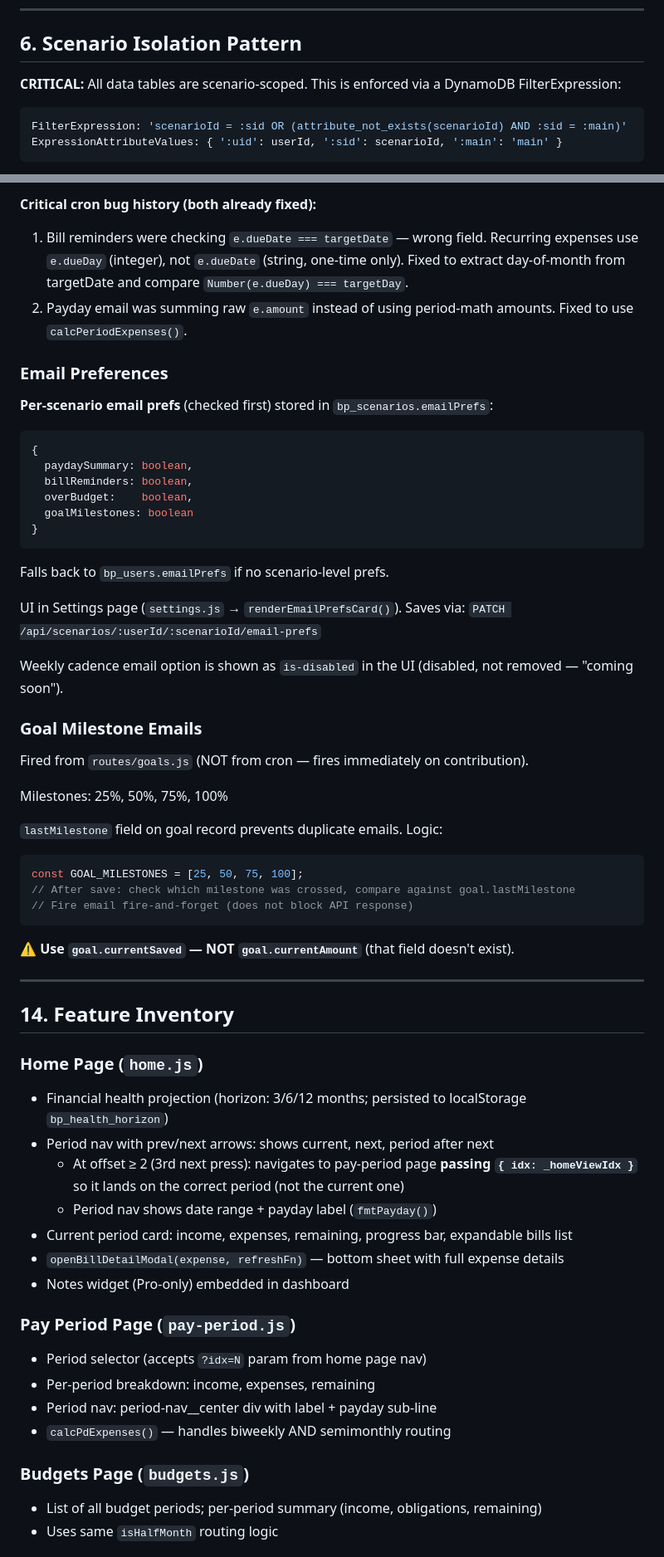
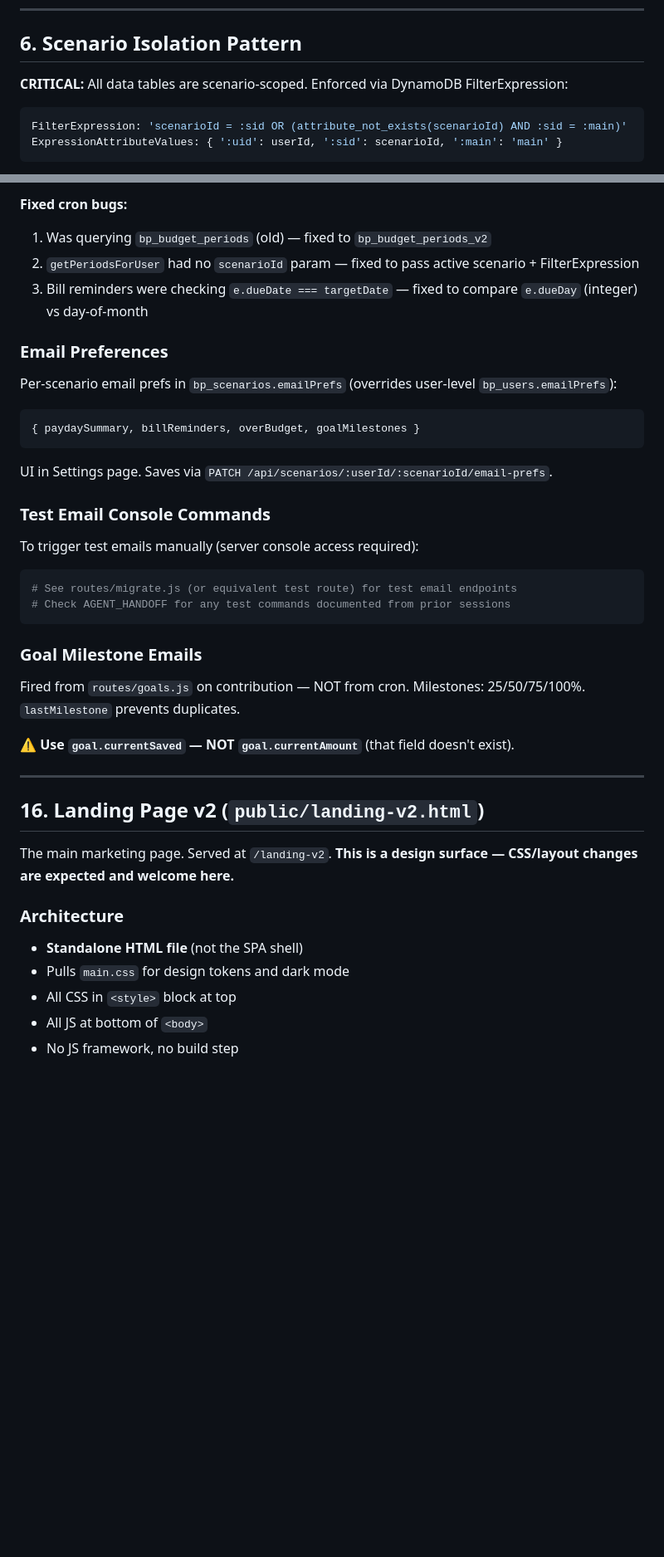
Before and after one commit to amielterry26/budget_peace-app, a Markdown page: AGENT_HANDOFF.md, 2 parts joined by grey strips. Shown at 83% size. Drawn GitHub-style; blank space fills up the shorter version.

````diff
--- a/AGENT_HANDOFF.md
+++ b/AGENT_HANDOFF.md
@@ -230,7 +241,7 @@ createdAt, updatedAt
 
 ## 6. Scenario Isolation Pattern
 
-**CRITICAL:** All data tables are scenario-scoped. This is enforced via a DynamoDB FilterExpression:
+**CRITICAL:** All data tables are scenario-scoped. Enforced via DynamoDB FilterExpression:
 
 ```javascript
 FilterExpression: 'scenarioId = :sid OR (attribute_not_exists(scenarioId) AND :sid = :main)'
@@ -617,61 +616,42 @@ Brand colors: bg `#F0FDF4`, accent `#16A34A`, header `#0F172A`, logo green `#63E
 
-**Critical cron bug history (both already fixed):**
-1. Bill reminders were checking `e.dueDate === targetDate` — wrong field. Recurring expenses use `e.dueDay` (integer), not `e.dueDate` (string, one-time only). Fixed to extract day-of-month from targetDate and compare `Number(e.dueDay) === targetDay`.
-2. Payday email was summing raw `e.amount` instead of using period-math amounts. Fixed to use `calcPeriodExpenses()`.
+**Fixed cron bugs:**
+1. Was querying `bp_budget_periods` (old) — fixed to `bp_budget_periods_v2`
+2. `getPeriodsForUser` had no `scenarioId` param — fixed to pass active scenario + FilterExpression
+3. Bill reminders were checking `e.dueDate === targetDate` — fixed to compare `e.dueDay` (integer) vs day-of-month
 
 ### Email Preferences
 
-**Per-scenario email prefs** (checked first) stored in `bp_scenarios.emailPrefs`:
+Per-scenario email prefs in `bp_scenarios.emailPrefs` (overrides user-level `bp_users.emailPrefs`):
 ```javascript
-{
-  paydaySummary: boolean,
-  billReminders: boolean,
-  overBudget:    boolean,
-  goalMilestones: boolean
-}
+{ paydaySummary, billReminders, overBudget, goalMilestones }
 ```
-Falls back to `bp_users.emailPrefs` if no scenario-level prefs.
+UI in Settings page. Saves via `PATCH /api/scenarios/:userId/:scenarioId/email-prefs`.
 
-UI in Settings page (`settings.js` → `renderEmailPrefsCard()`). Saves via:
-`PATCH /api/scenarios/:userId/:scenarioId/email-prefs`
+### Test Email Console Commands
 
-Weekly cadence email option is shown as `is-disabled` in the UI (disabled, not removed — "coming soon").
+To trigger test emails manually (server console access required):
+```bash
+# See routes/migrate.js (or equivalent test route) for test email endpoints
+# Check AGENT_HANDOFF for any test commands documented from prior sessions
+```
 
 ### Goal Milestone Emails
 
-Fired from `routes/goals.js` (NOT from cron — fires immediately on contribution).
-
-Milestones: 25%, 50%, 75%, 100%
-
-`lastMilestone` field on goal record prevents duplicate emails. Logic:
-```javascript
-const GOAL_MILESTONES = [25, 50, 75, 100];
-// After save: check which milestone was crossed, compare against goal.lastMilestone
-// Fire email fire-and-forget (does not block API response)
-```
+Fired from `routes/goals.js` on contribution — NOT from cron. Milestones: 25/50/75/100%. `lastMilestone` prevents duplicates.
 
 ⚠ **Use `goal.currentSaved` — NOT `goal.currentAmount`** (that field doesn't exist).
 
 ---
 
-## 14. Feature Inventory
+## 16. Landing Page v2 (`public/landing-v2.html`)
 
-### Home Page (`home.js`)
-- Financial health projection (horizon: 3/6/12 months; persisted to localStorage `bp_health_horizon`)
-- Period nav with prev/next arrows: shows current, next, period after next
-  - At offset ≥ 2 (3rd next press): navigates to pay-period page **passing `{ idx: _homeViewIdx }`** so it lands on the correct period (not the current one)
-  - Period nav shows date range + payday label (`fmtPayday()`)
-- Current period card: income, expenses, remaining, progress bar, expandable bills list
-- `openBillDetailModal(expense, refreshFn)` — bottom sheet with full expense details
-- Notes widget (Pro-only) embedded in dashboard
+The main marketing page. Served at `/landing-v2`. **This is a design surface — CSS/layout changes are expected and welcome here.**
 
-### Pay Period Page (`pay-period.js`)
-- Period selector (accepts `?idx=N` param from home page nav)
-- Per-period breakdown: income, expenses, remaining
-- Period nav: period-nav__center div with label + payday sub-line
-- `calcPdExpenses()` — handles biweekly AND semimonthly routing
+### Architecture
 
-### Budgets Page (`budgets.js`)
-- List of all budget periods; per-period summary (income, obligations, remaining)
-- Uses same `isHalfMonth` routing logic
+- **Standalone HTML file** (not the SPA shell)
+- Pulls `main.css` for design tokens and dark mode
+- All CSS in `<style>` block at top
+- All JS at bottom of `<body>`
+- No JS framework, no build step
 
````
Also changed, not shown: other parts of AGENT_HANDOFF.md (+314 -236 lines).
